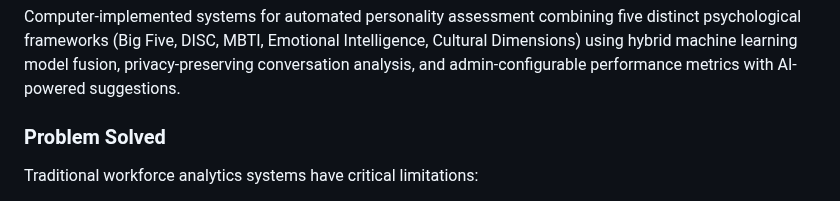
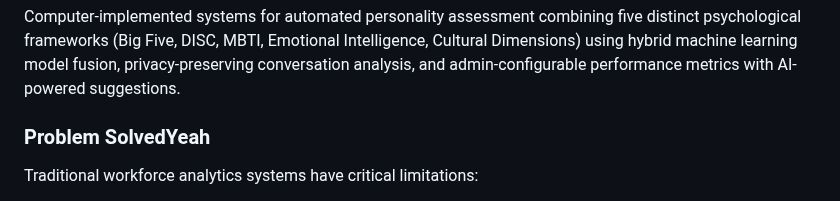
Before and after one commit to vithaluntold/accute1, a Markdown page: docs/patents/PATENT_DOCUMENTATION.md, the part around the change. Rendered like a GitHub page.

```diff
--- a/docs/patents/PATENT_DOCUMENTATION.md
+++ b/docs/patents/PATENT_DOCUMENTATION.md
@@ -17,7 +17,7 @@
 
 Computer-implemented systems for automated personality assessment combining five distinct psychological frameworks (Big Five, DISC, MBTI, Emotional Intelligence, Cultural Dimensions) using hybrid machine learning model fusion, privacy-preserving conversation analysis, and admin-configurable performance metrics with AI-powered suggestions.
 
-### Problem Solved
+### Problem SolvedYeah
 
 Traditional workforce analytics systems have critical limitations:
 
```
